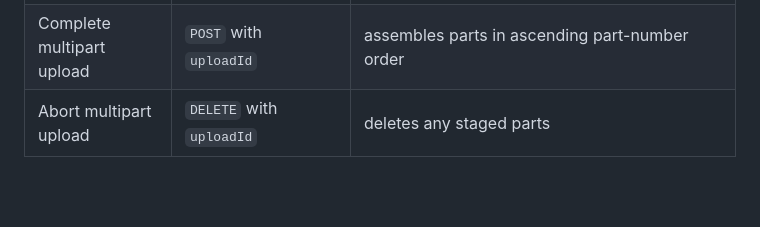
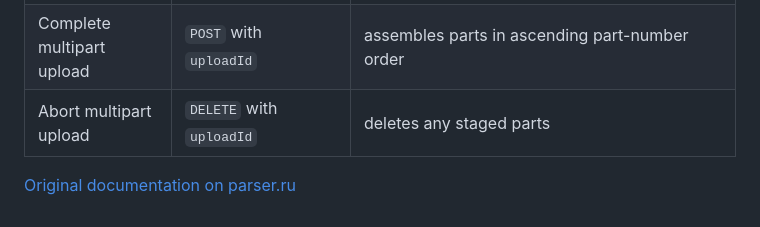
Before and after one commit to artlebedev/parser3-lib, a Markdown page: s3/README.md, the part around the change. Rendered like a GitHub page; blank space fills up the shorter version.

Commit message:
+ doc link

```diff
--- a/s3/README.md
+++ b/s3/README.md
@@ -82,3 +82,5 @@ Requests for a bucket that isn't listed in `$ALLOW` are rejected outright. Note
 | Upload part | `PUT` with `partNumber` and `uploadId` | |
 | Complete multipart upload | `POST` with `uploadId` | assembles parts in ascending part-number order |
 | Abort multipart upload | `DELETE` with `uploadId` | deletes any staged parts |
+
+[Original documentation on parser.ru](https://www.parser.ru/lib/s3/)
```
